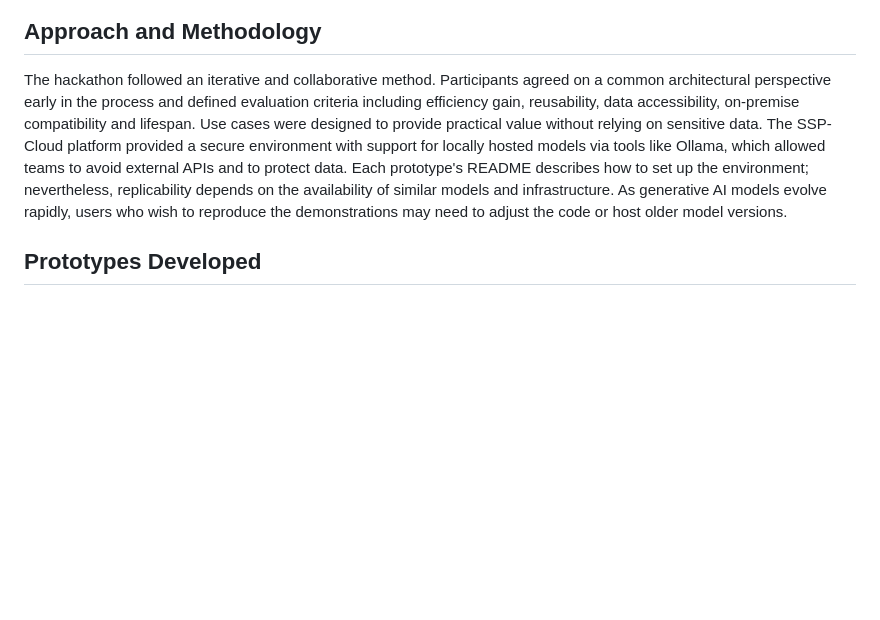
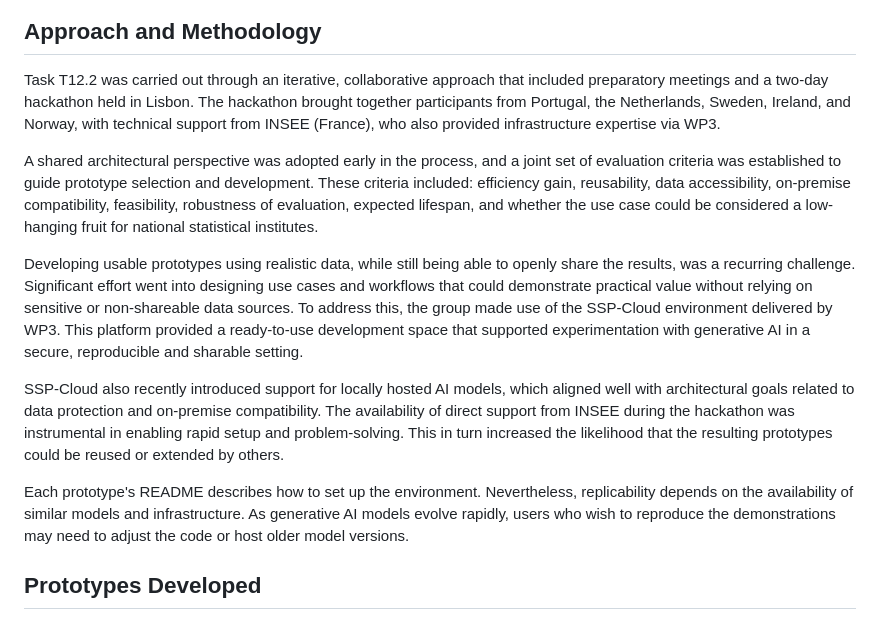
Before and after one commit to AIML4OS/WP12, a Markdown page: Deliverables/D12.1/AIML4OS D12.1 Report.md, the part around the change. Drawn GitHub-style; blank space fills up the shorter version.

Commit message:
Expand Approach and Methodology section in D12.1 report
Restore detailed content from the original version (participant
countries, preparatory meetings, evaluation criteria, SSP-Cloud/WP3
details, INSEE support) and combine with the newer additions on
replicability and model evolution.

https://claude.ai/code/session_01PBkhdY9m1LmqqXy6FiXCTa

```diff
--- a/Deliverables/D12.1/AIML4OS D12.1 Report.md
+++ b/Deliverables/D12.1/AIML4OS D12.1 Report.md
@@ -21,7 +21,15 @@ To support this work, a reference diagram of generic architectural components ha
 
 ## Approach and Methodology
 
-The hackathon followed an iterative and collaborative method. Participants agreed on a common architectural perspective early in the process and defined evaluation criteria including efficiency gain, reusability, data accessibility, on-premise compatibility and lifespan. Use cases were designed to provide practical value without relying on sensitive data. The SSP-Cloud platform provided a secure environment with support for locally hosted models via tools like Ollama, which allowed teams to avoid external APIs and to protect data. Each prototype's README describes how to set up the environment; nevertheless, replicability depends on the availability of similar models and infrastructure. As generative AI models evolve rapidly, users who wish to reproduce the demonstrations may need to adjust the code or host older model versions.
+Task T12.2 was carried out through an iterative, collaborative approach that included preparatory meetings and a two-day hackathon held in Lisbon. The hackathon brought together participants from Portugal, the Netherlands, Sweden, Ireland, and Norway, with technical support from INSEE (France), who also provided infrastructure expertise via WP3.
+
+A shared architectural perspective was adopted early in the process, and a joint set of evaluation criteria was established to guide prototype selection and development. These criteria included: efficiency gain, reusability, data accessibility, on-premise compatibility, feasibility, robustness of evaluation, expected lifespan, and whether the use case could be considered a low-hanging fruit for national statistical institutes.
+
+Developing usable prototypes using realistic data, while still being able to openly share the results, was a recurring challenge. Significant effort went into designing use cases and workflows that could demonstrate practical value without relying on sensitive or non-shareable data sources. To address this, the group made use of the SSP-Cloud environment delivered by WP3. This platform provided a ready-to-use development space that supported experimentation with generative AI in a secure, reproducible and sharable setting.
+
+SSP-Cloud also recently introduced support for locally hosted AI models, which aligned well with architectural goals related to data protection and on-premise compatibility. The availability of direct support from INSEE during the hackathon was instrumental in enabling rapid setup and problem-solving. This in turn increased the likelihood that the resulting prototypes could be reused or extended by others.
+
+Each prototype's README describes how to set up the environment. Nevertheless, replicability depends on the availability of similar models and infrastructure. As generative AI models evolve rapidly, users who wish to reproduce the demonstrations may need to adjust the code or host older model versions.
 
 ## Prototypes Developed
 
```
